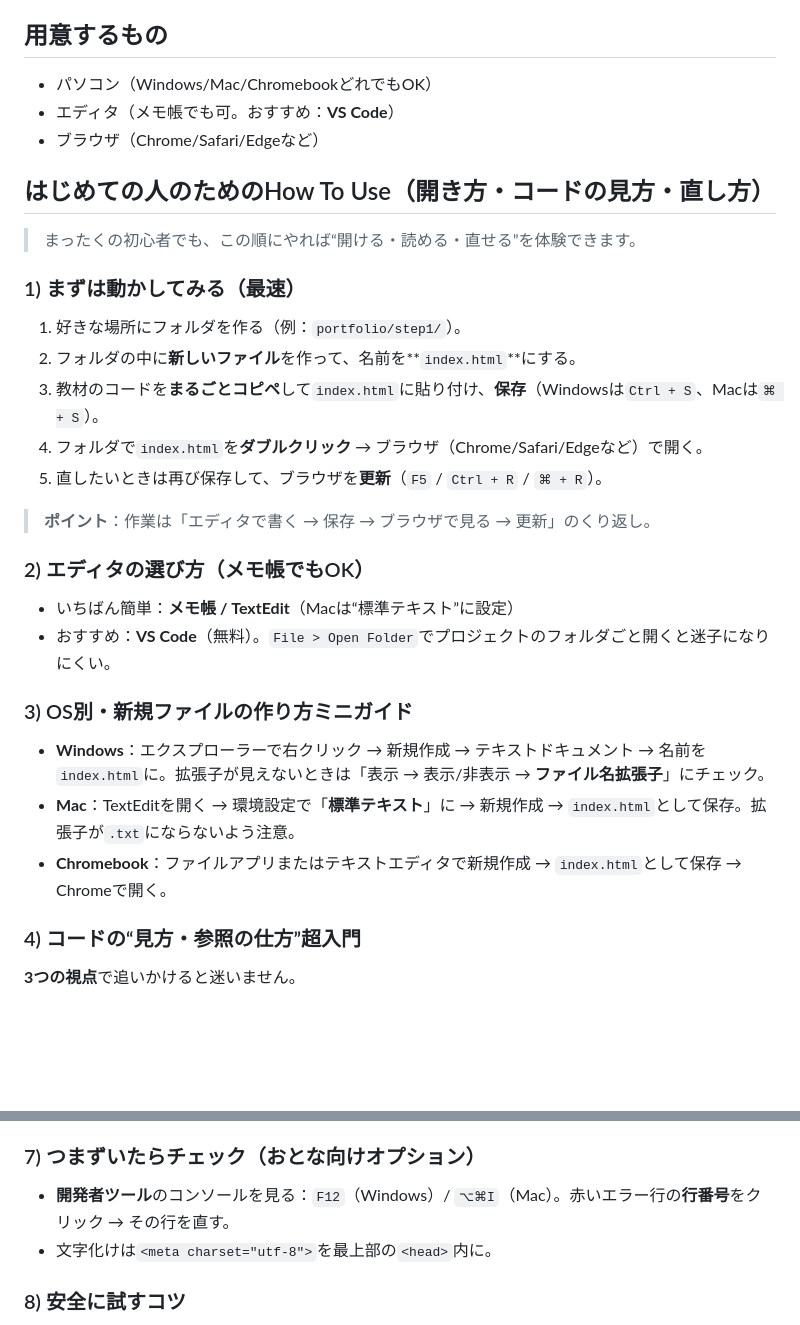
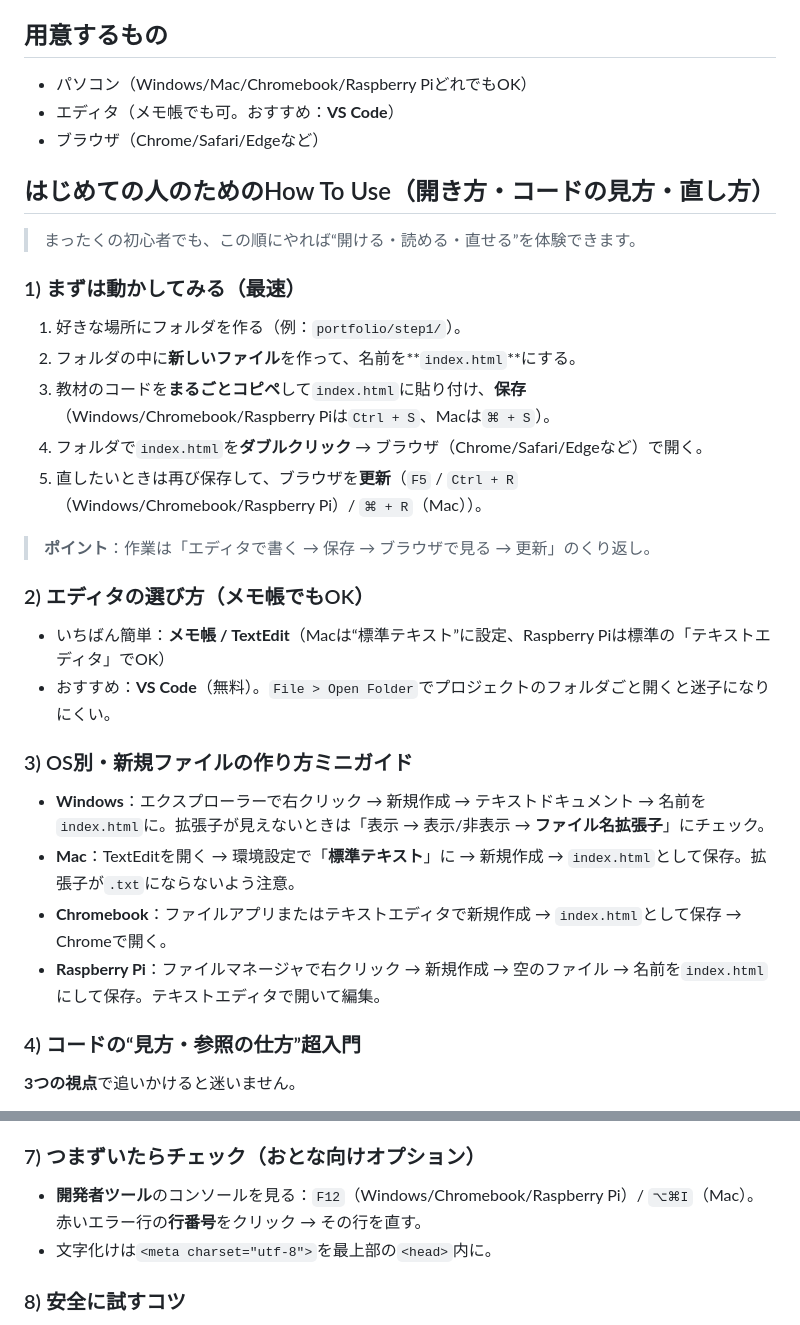
Before and after one commit to YashubuStudio/html-css-workshop-20250811, a Markdown page: readme.md, 2 parts joined by grey strips. Drawn GitHub-style; blank space fills up the shorter version.

Commit message:
docs: add Raspberry Pi instructions

```diff
--- a/readme.md
+++ b/readme.md
@@ -13,7 +13,7 @@
 
 ## 用意するもの
 
-* パソコン（Windows/Mac/ChromebookどれでもOK）
+* パソコン（Windows/Mac/Chromebook/Raspberry PiどれでもOK）
 * エディタ（メモ帳でも可。おすすめ：**VS Code**）
 * ブラウザ（Chrome/Safari/Edgeなど）
 
@@ -25,15 +25,15 @@
 
 1. 好きな場所にフォルダを作る（例：`portfolio/step1/`）。
 2. フォルダの中に**新しいファイル**を作って、名前を\*\*`index.html`\*\*にする。
-3. 教材のコードを**まるごとコピペ**して`index.html`に貼り付け、**保存**（Windowsは`Ctrl + S`、Macは`⌘ + S`）。
+3. 教材のコードを**まるごとコピペ**して`index.html`に貼り付け、**保存**（Windows/Chromebook/Raspberry Piは`Ctrl + S`、Macは`⌘ + S`）。
 4. フォルダで`index.html`を**ダブルクリック** → ブラウザ（Chrome/Safari/Edgeなど）で開く。
-5. 直したいときは再び保存して、ブラウザを**更新**（`F5` / `Ctrl + R` / `⌘ + R`）。
+5. 直したいときは再び保存して、ブラウザを**更新**（`F5` / `Ctrl + R`（Windows/Chromebook/Raspberry Pi）/ `⌘ + R`（Mac））。
 
 > **ポイント**：作業は「エディタで書く → 保存 → ブラウザで見る → 更新」のくり返し。
 
 ### 2) エディタの選び方（メモ帳でもOK）
 
-* いちばん簡単：**メモ帳 / TextEdit**（Macは“標準テキスト”に設定）
+* いちばん簡単：**メモ帳 / TextEdit**（Macは“標準テキスト”に設定、Raspberry Piは標準の「テキストエディタ」でOK）
 * おすすめ：**VS Code**（無料）。`File > Open Folder`でプロジェクトのフォルダごと開くと迷子になりにくい。
 
 ### 3) OS別・新規ファイルの作り方ミニガイド
@@ -41,6 +41,7 @@
 * **Windows**：エクスプローラーで右クリック → 新規作成 → テキストドキュメント → 名前を`index.html`に。拡張子が見えないときは「表示 → 表示/非表示 → **ファイル名拡張子**」にチェック。
 * **Mac**：TextEditを開く → 環境設定で「**標準テキスト**」に → 新規作成 → `index.html`として保存。拡張子が`.txt`にならないよう注意。
 * **Chromebook**：ファイルアプリまたはテキストエディタで新規作成 → `index.html`として保存 → Chromeで開く。
+* **Raspberry Pi**：ファイルマネージャで右クリック → 新規作成 → 空のファイル → 名前を`index.html`にして保存。テキストエディタで開いて編集。
 
 ### 4) コードの“見方・参照の仕方”超入門
 
@@ -76,7 +77,7 @@
 
 ### 7) つまずいたらチェック（おとな向けオプション）
 
-* **開発者ツール**のコンソールを見る：`F12`（Windows）/ `⌥⌘I`（Mac）。赤いエラー行の**行番号**をクリック → その行を直す。
+* **開発者ツール**のコンソールを見る：`F12`（Windows/Chromebook/Raspberry Pi）/ `⌥⌘I`（Mac）。赤いエラー行の**行番号**をクリック → その行を直す。
 * 文字化けは`<meta charset="utf-8">`を最上部の`<head>`内に。
 
 ### 8) 安全に試すコツ
```
